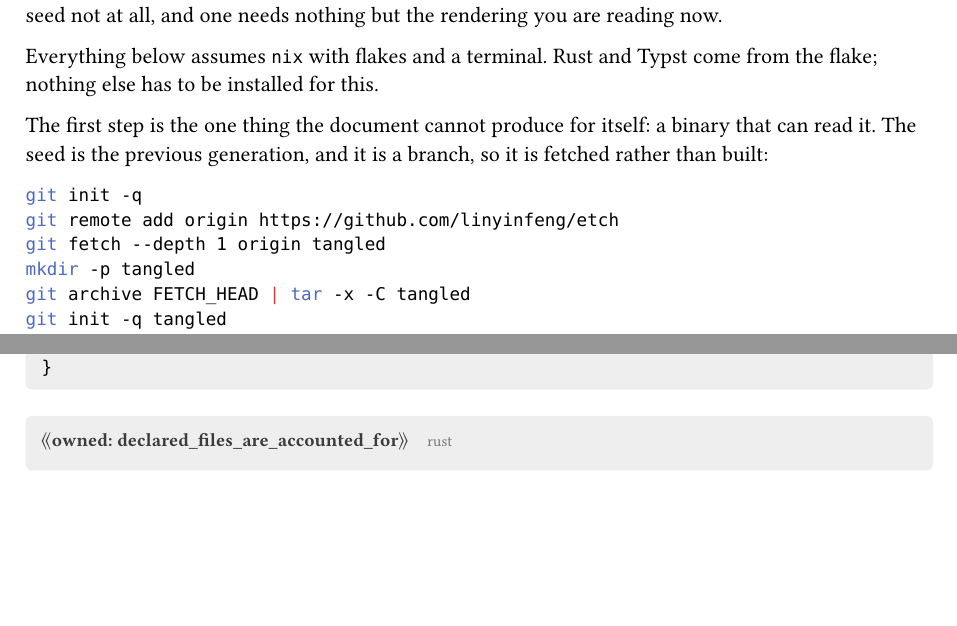
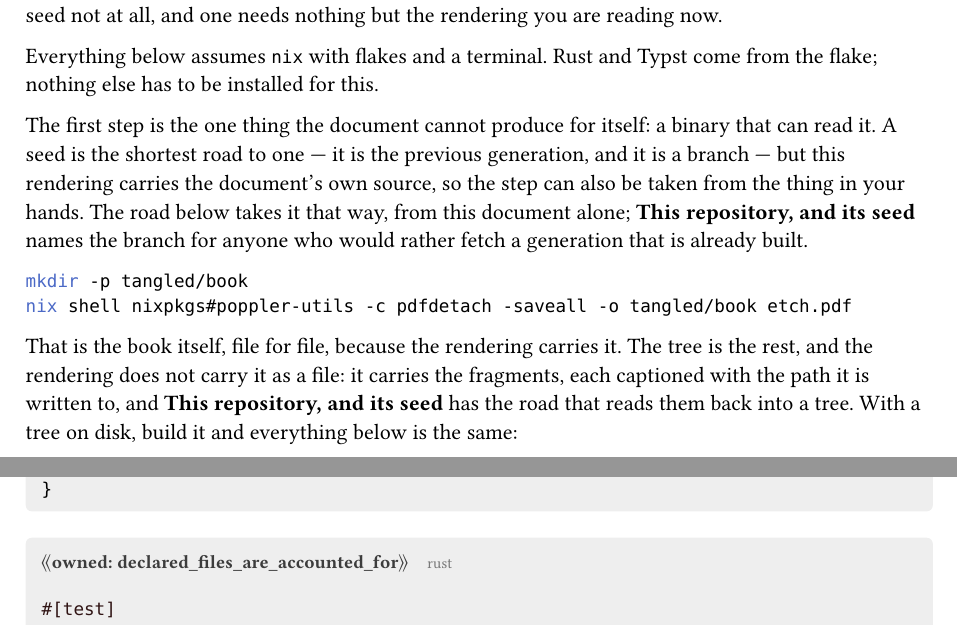
Before and after one commit to linyinfeng/etch, a Typst document (book/etch.typ, which reads book/parts/front-matter/quick-start.typ): two parts of pages 3 and 149 of 202 before the commit and two parts of pages 3 and 150 of 202 after it, joined at a grey line, cut so that both start at the same text, the shorter picture padded with empty space. Compiled offline with Typst 0.15.

````diff
--- a/book/parts/front-matter/quick-start.typ
+++ b/book/parts/front-matter/quick-start.typ
@@ -7,16 +7,23 @@
 Everything below assumes `nix` with flakes and a terminal. Rust and Typst come from the flake; nothing else has
 to be installed for this.
 
-The first step is the one thing the document cannot produce for itself: a binary that can read it. The seed is
-the previous generation, and it is a branch, so it is fetched rather than built:
+The first step is the one thing the document cannot produce for itself: a binary that can read it. A seed is
+the shortest road to one — it is the previous generation, and it is a branch — but this rendering carries the
+document's own source, so the step can also be taken from the thing in your hands. The road below takes it that
+way, from this document alone; *This repository, and its seed* names the branch for anyone who would rather
+fetch a generation that is already built.
 
 ```sh
-git init -q
-git remote add origin https://github.com/linyinfeng/etch
-git fetch --depth 1 origin tangled
-mkdir -p tangled
-git archive FETCH_HEAD | tar -x -C tangled
-git init -q tangled
+mkdir -p tangled/book
+nix shell nixpkgs#poppler-utils -c pdfdetach -saveall -o tangled/book etch.pdf
+```
+
+That is the book itself, file for file, because the rendering carries it. The tree is the rest, and the
+rendering does not carry it as a file: it carries the fragments, each captioned with the path it is written to,
+and *This repository, and its seed* has the road that reads them back into a tree. With a tree on disk, build
+it and everything below is the same:
+
+```sh
 nix shell nixpkgs#typst nixpkgs#cargo nixpkgs#stdenv.cc -c cargo build --manifest-path tangled/Cargo.toml
 ```
 
````
